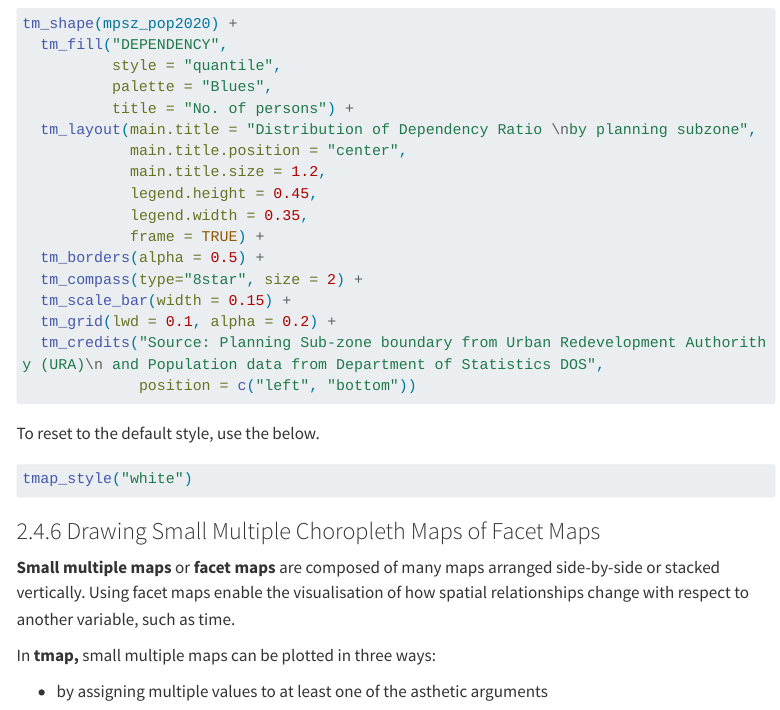
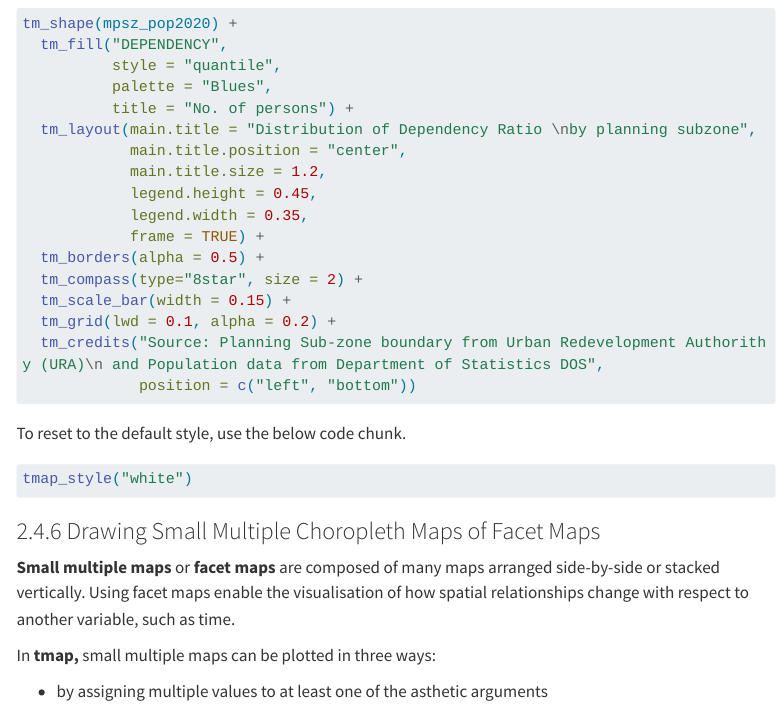
Before and after one commit to ameliachuayt/ISSS624, a Quarto document (Hands-on_Ex/Hands-on_Ex1/Hands-on_Ex1.qmd): the page in a window 1100 px wide, from 17000 px down. Rendered offline with R 4.5, knitr and Pandoc in place of Quarto, with nearby package versions; the code chunks are not run, so their results and figures are left out; menus at the side of the page are left out; long lines of code are wrapped.

Commit message:
Updates to Hands-on Ex1

````diff
--- a/Hands-on_Ex/Hands-on_Ex1/Hands-on_Ex1.qmd
+++ b/Hands-on_Ex/Hands-on_Ex1/Hands-on_Ex1.qmd
@@ -801,7 +801,7 @@ tm_shape(mpsz_pop2020) +
              position = c("left", "bottom"))
 ```
 
-To reset to the default style, use the below.
+To reset to the default style, use the below code chunk.
 
 ```{r}
 tmap_style("white")
````
Also changed, not shown: 3 other files.
